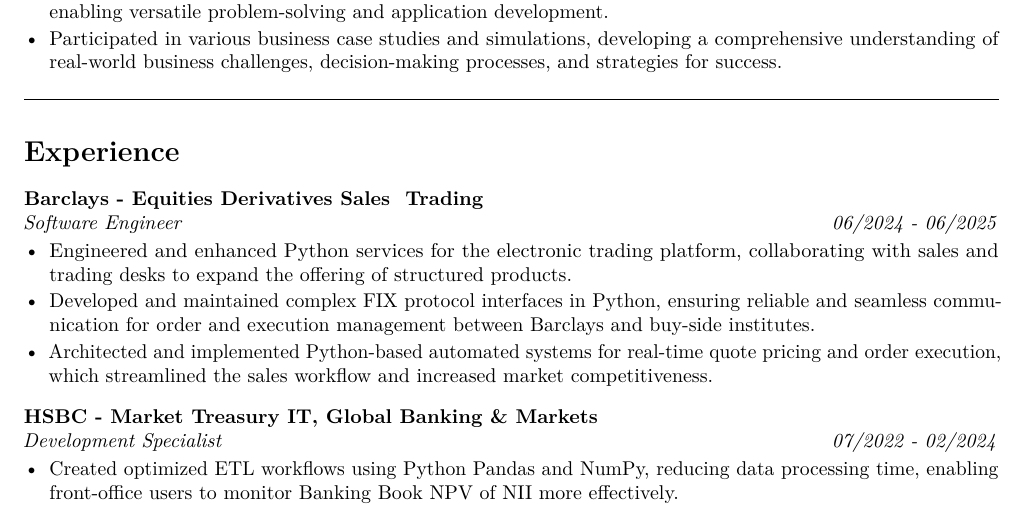
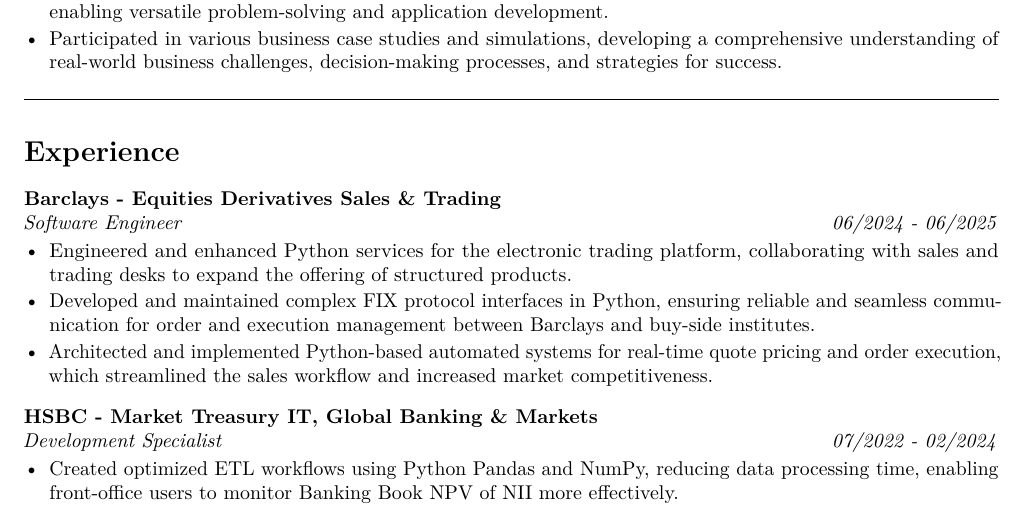
Before and after one commit to manyan-chan/resume, a LaTeX CV (resume.tex): part of page 1 of 2, cut so that both start at the same text. Compiled offline with pdfLaTeX.

Commit message:
Fix formatting of company name in resume

```diff
--- a/resume.tex
+++ b/resume.tex
@@ -119,7 +119,7 @@
 
 \Needspace{7\baselineskip}
 \noindent % Required as this follows \sectionbreak which includes \vspace
-\textbf{Barclays - Equities Derivatives Sales & Trading} \\
+\textbf{Barclays - Equities Derivatives Sales \& Trading} \\
 \textit{Software Engineer} \hfill \textit{06/2024 - 06/2025}
 \begin{itemize}
     \item Engineered and enhanced Python services for the electronic trading platform, collaborating with sales and trading desks to expand the offering of structured products.
```
